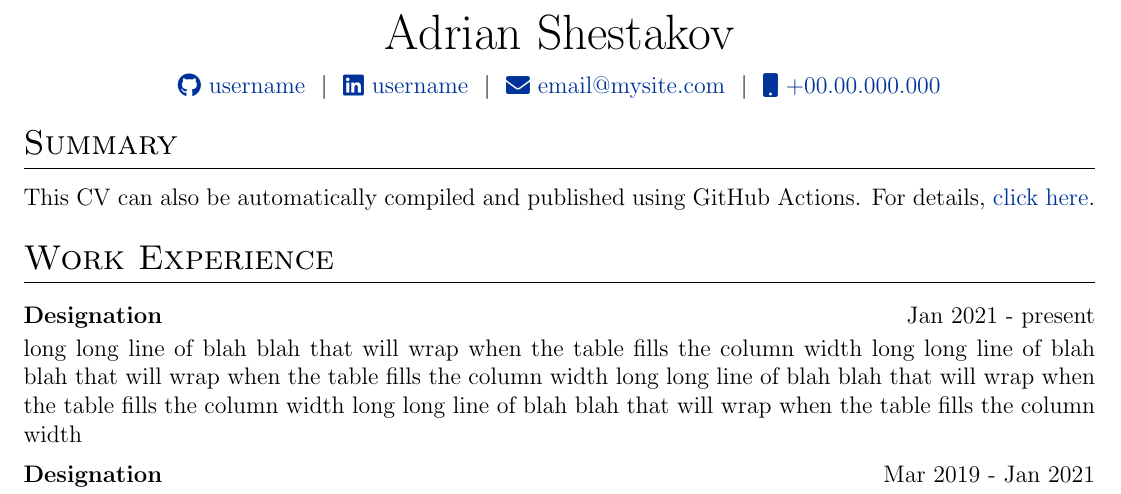
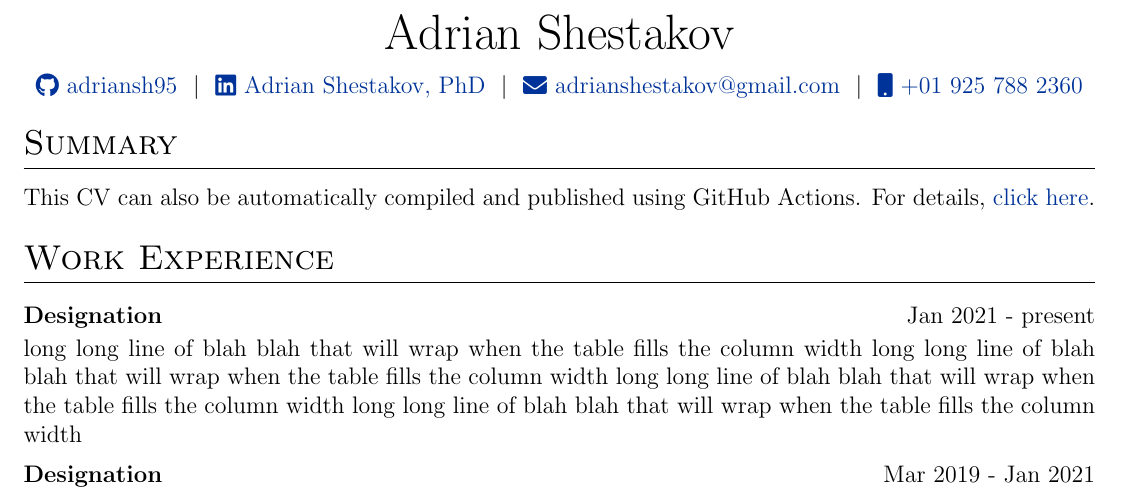
Before and after one commit to adriansh95/cv, a LaTeX CV (cv.tex): part of the page, cut so that both start at the same text. Compiled offline with pdfLaTeX.

Commit message:
Update cv.tex

```diff
--- a/cv.tex
+++ b/cv.tex
@@ -143,11 +143,11 @@
 
 \begin{tabularx}{\linewidth}{@{} C @{}}
 \Huge{Adrian Shestakov} \\[7.5pt]
-\href{https://github.com/adriansh95}{\raisebox{-0.05\height}\faGithub\ username} \ $|$ \
-\href{https://linkedin.com/in/adrian-shestakov-phd-7311b5162}{\raisebox{-0.05\height}\faLinkedin\ username} \ $|$ \
+\href{https://github.com/adriansh95}{\raisebox{-0.05\height}\faGithub\ adriansh95} \ $|$ \
+\href{https://linkedin.com/in/adrian-shestakov-phd-7311b5162}{\raisebox{-0.05\height}\faLinkedin\ Adrian Shestakov, PhD} \ $|$ \
 %\href{https://mysite.com}{\raisebox{-0.05\height}\faGlobe \ mysite.com} \ $|$ \
-\href{mailto:adrianshestakov@gmail.com}{\raisebox{-0.05\height}\faEnvelope \ email@mysite.com} \ $|$ \
-\href{tel:+9257882360}{\raisebox{-0.05\height}\faMobile \ +00.00.000.000} \\
+\href{mailto:adrianshestakov@gmail.com}{\raisebox{-0.05\height}\faEnvelope \ adrianshestakov@gmail.com} \ $|$ \
+\href{tel:+9257882360}{\raisebox{-0.05\height}\faMobile \ +01 925 788 2360} \\
 \end{tabularx}
 
 %----------------------------------------------------------------------------------------
```
